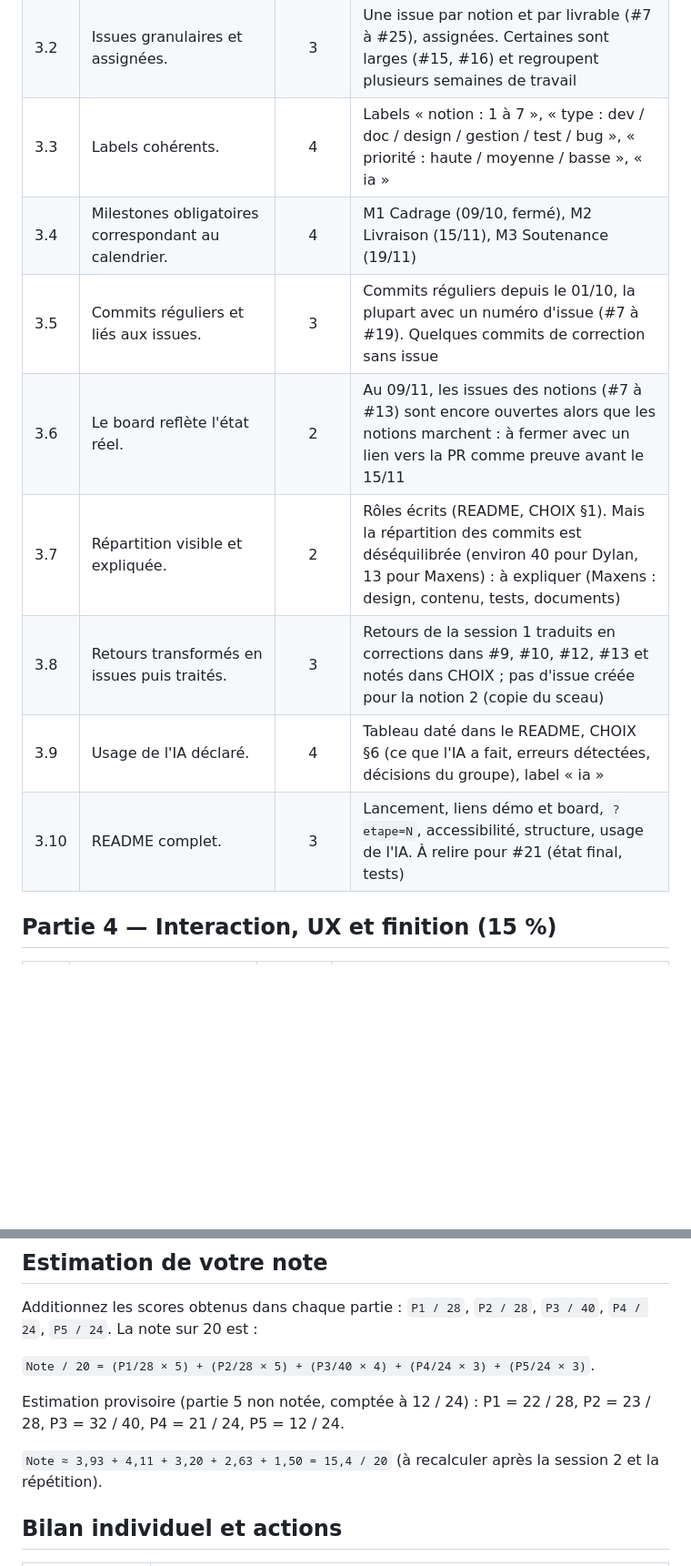
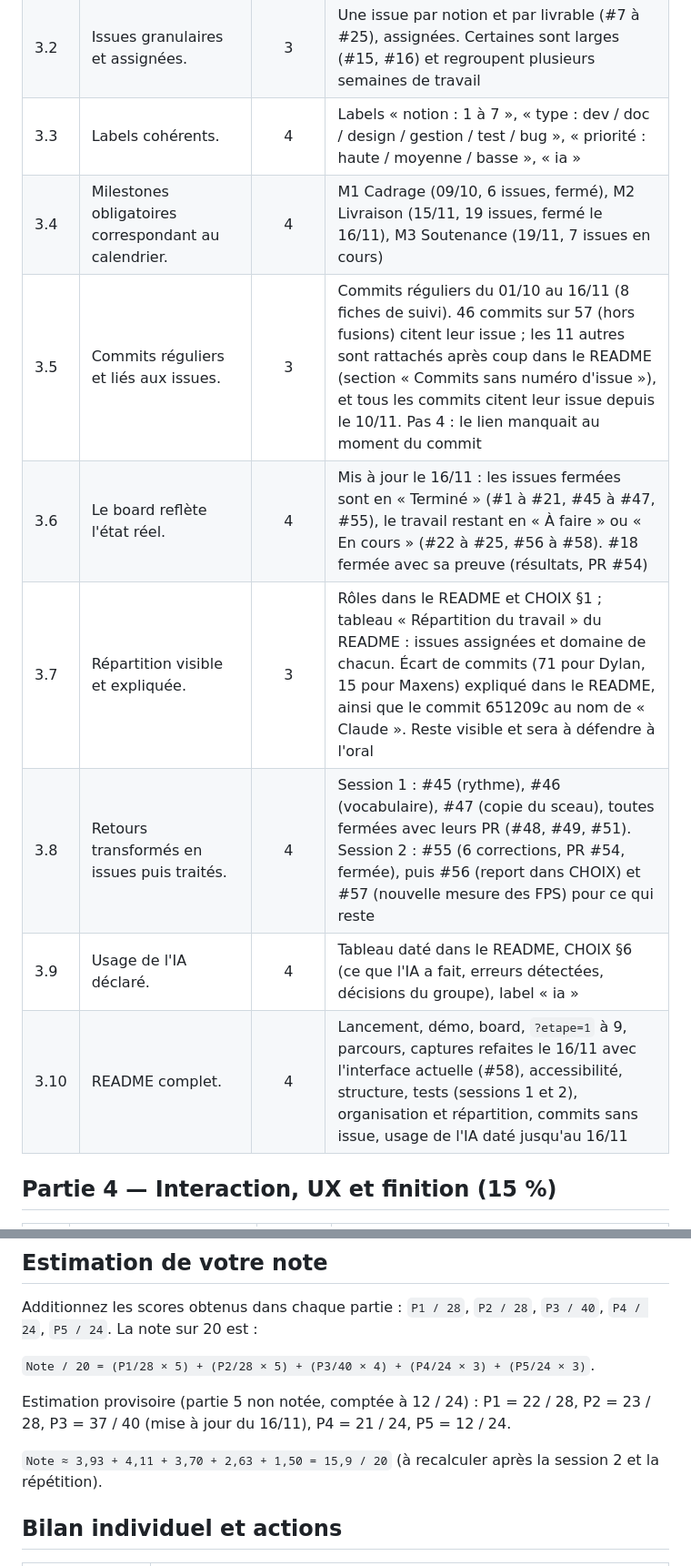
Before and after one commit to dyzlek/r507-blockchain-3d, a Markdown page: docs/MMI-R507-projet-blockchain-GRILLE-AUTOEVAL.md, 2 parts joined by grey strips. Shown at 91% size. Rendered like a GitHub page; blank space fills up the shorter version.

```diff
--- a/docs/MMI-R507-projet-blockchain-GRILLE-AUTOEVAL.md
+++ b/docs/MMI-R507-projet-blockchain-GRILLE-AUTOEVAL.md
@@ -49,13 +51,13 @@
 | 3.1 | Le board existe depuis la semaine 1 et utilise les 5 colonnes communes. | 4 | Board créé en semaine 1 (09/10, voir README) avec les colonnes Backlog / À faire / En cours / À vérifier / Terminé |
 | 3.2 | Issues granulaires et assignées. | 3 | Une issue par notion et par livrable (#7 à #25), assignées. Certaines sont larges (#15, #16) et regroupent plusieurs semaines de travail |
 | 3.3 | Labels cohérents. | 4 | Labels « notion : 1 à 7 », « type : dev / doc / design / gestion / test / bug », « priorité : haute / moyenne / basse », « ia » |
-| 3.4 | Milestones obligatoires correspondant au calendrier. | 4 | M1 Cadrage (09/10, fermé), M2 Livraison (15/11), M3 Soutenance (19/11) |
-| 3.5 | Commits réguliers et liés aux issues. | 3 | Commits réguliers depuis le 01/10, la plupart avec un numéro d'issue (#7 à #19). Quelques commits de correction sans issue |
-| 3.6 | Le board reflète l'état réel. | 2 | Au 09/11, les issues des notions (#7 à #13) sont encore ouvertes alors que les notions marchent : à fermer avec un lien vers la PR comme preuve avant le 15/11 |
-| 3.7 | Répartition visible et expliquée. | 2 | Rôles écrits (README, CHOIX §1). Mais la répartition des commits est déséquilibrée (environ 40 pour Dylan, 13 pour Maxens) : à expliquer (Maxens : design, contenu, tests, documents) |
-| 3.8 | Retours transformés en issues puis traités. | 3 | Retours de la session 1 traduits en corrections dans #9, #10, #12, #13 et notés dans CHOIX ; pas d'issue créée pour la notion 2 (copie du sceau) |
+| 3.4 | Milestones obligatoires correspondant au calendrier. | 4 | M1 Cadrage (09/10, 6 issues, fermé), M2 Livraison (15/11, 19 issues, fermé le 16/11), M3 Soutenance (19/11, 7 issues en cours) |
+| 3.5 | Commits réguliers et liés aux issues. | 3 | Commits réguliers du 01/10 au 16/11 (8 fiches de suivi). 46 commits sur 57 (hors fusions) citent leur issue ; les 11 autres sont rattachés après coup dans le README (section « Commits sans numéro d'issue »), et tous les commits citent leur issue depuis le 10/11. Pas 4 : le lien manquait au moment du commit |
+| 3.6 | Le board reflète l'état réel. | 4 | Mis à jour le 16/11 : les issues fermées sont en « Terminé » (#1 à #21, #45 à #47, #55), le travail restant en « À faire » ou « En cours » (#22 à #25, #56 à #58). #18 fermée avec sa preuve (résultats, PR #54) |
+| 3.7 | Répartition visible et expliquée. | 3 | Rôles dans le README et CHOIX §1 ; tableau « Répartition du travail » du README : issues assignées et domaine de chacun. Écart de commits (71 pour Dylan, 15 pour Maxens) expliqué dans le README, ainsi que le commit 651209c au nom de « Claude ». Reste visible et sera à défendre à l'oral |
+| 3.8 | Retours transformés en issues puis traités. | 4 | Session 1 : #45 (rythme), #46 (vocabulaire), #47 (copie du sceau), toutes fermées avec leurs PR (#48, #49, #51). Session 2 : #55 (6 corrections, PR #54, fermée), puis #56 (report dans CHOIX) et #57 (nouvelle mesure des FPS) pour ce qui reste |
 | 3.9 | Usage de l'IA déclaré. | 4 | Tableau daté dans le README, CHOIX §6 (ce que l'IA a fait, erreurs détectées, décisions du groupe), label « ia » |
-| 3.10 | README complet. | 3 | Lancement, liens démo et board, `?etape=N`, accessibilité, structure, usage de l'IA. À relire pour #21 (état final, tests) |
+| 3.10 | README complet. | 4 | Lancement, démo, board, `?etape=1` à 9, parcours, captures refaites le 16/11 avec l'interface actuelle (#58), accessibilité, structure, tests (sessions 1 et 2), organisation et répartition, commits sans issue, usage de l'IA daté jusqu'au 16/11 |
 
 ## Partie 4 — Interaction, UX et finition (15 %)
 
@@ -85,9 +87,9 @@ Additionnez les scores obtenus dans chaque partie : `P1 / 28`, `P2 / 28`, `P3 /
 
 `Note / 20 = (P1/28 × 5) + (P2/28 × 5) + (P3/40 × 4) + (P4/24 × 3) + (P5/24 × 3)`.
 
-Estimation provisoire (partie 5 non notée, comptée à 12 / 24) : P1 = 22 / 28, P2 = 23 / 28, P3 = 32 / 40, P4 = 21 / 24, P5 = 12 / 24.
+Estimation provisoire (partie 5 non notée, comptée à 12 / 24) : P1 = 22 / 28, P2 = 23 / 28, P3 = 37 / 40 (mise à jour du 16/11), P4 = 21 / 24, P5 = 12 / 24.
 
-`Note ≈ 3,93 + 4,11 + 3,20 + 2,63 + 1,50 = 15,4 / 20` (à recalculer après la session 2 et la répétition).
+`Note ≈ 3,93 + 4,11 + 3,70 + 2,63 + 1,50 = 15,9 / 20` (à recalculer après la session 2 et la répétition).
 
 ## Bilan individuel et actions
 
```
Also changed, not shown: other parts of docs/MMI-R507-projet-blockchain-GRILLE-AUTOEVAL.md (+2 -0 lines), README.md (+30 -1 lines), docs/captures/etape-2.png, docs/captures/etape-4.png, docs/captures/etape-5.png, docs/captures/etape-7.png, 1 other file.
